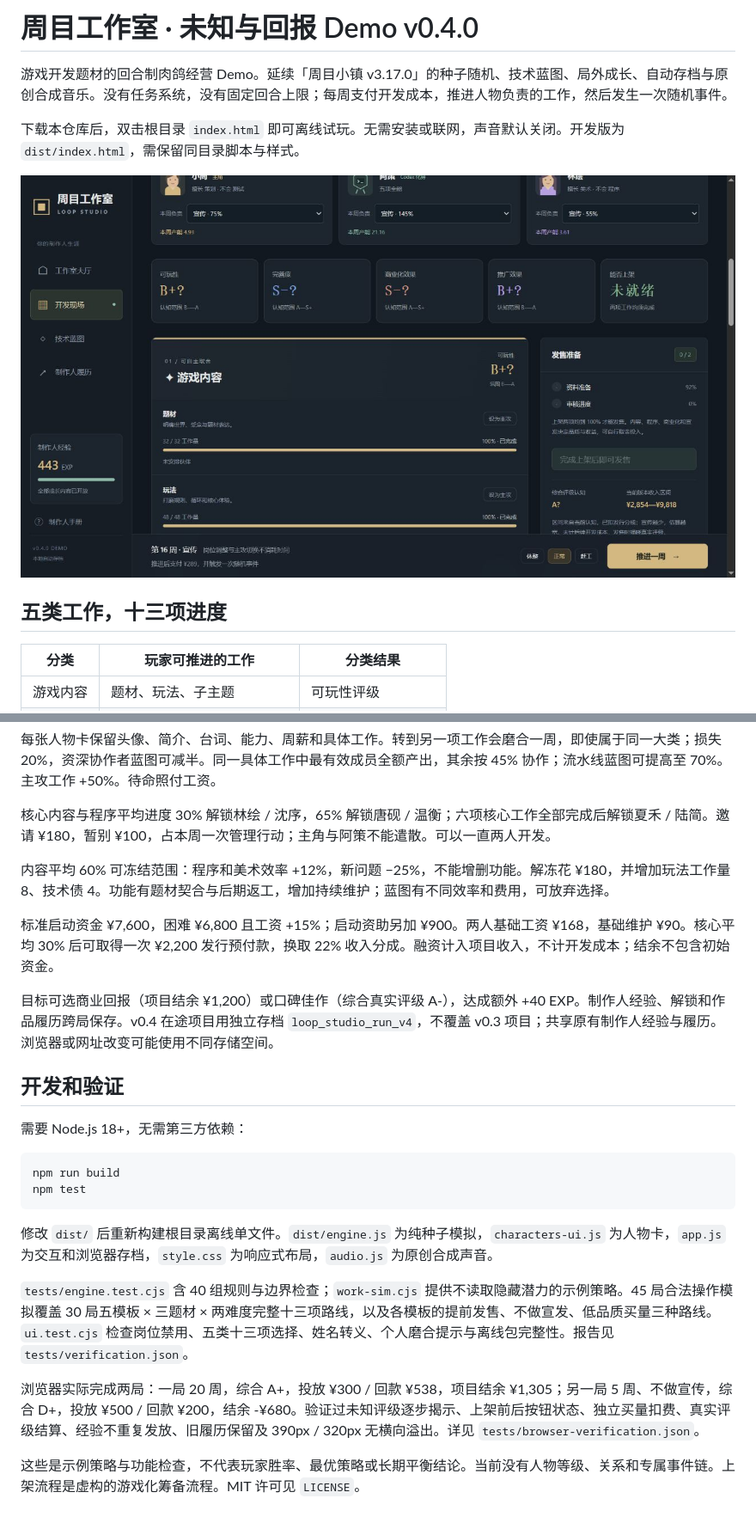
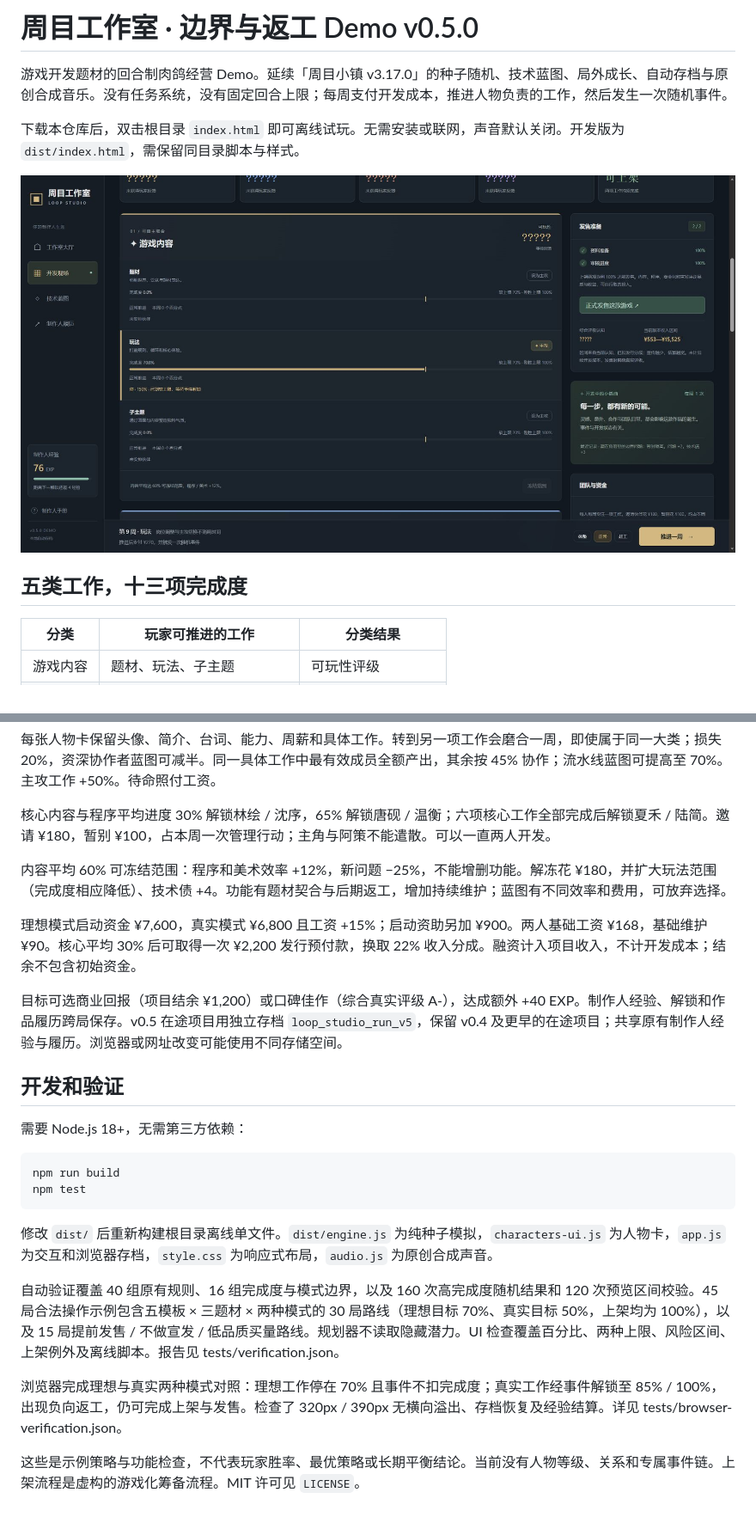
Before and after one commit to fuhao-dev/loop-studio-demo, a Markdown page: README.md, 2 parts joined by grey strips. Shown at 86% size. Drawn GitHub-style; pictures changed too: docs/preview.jpg.

```diff
--- a/README.md
+++ b/README.md
@@ -1,4 +1,4 @@
-# 周目工作室 · 未知与回报 Demo v0.4.0
+# 周目工作室 · 边界与返工 Demo v0.5.0
 
 游戏开发题材的回合制肉鸽经营 Demo。延续「周目小镇 v3.17.0」的种子随机、技术蓝图、局外成长、自动存档与原创合成音乐。没有任务系统，没有固定回合上限；每周支付开发成本，推进人物负责的工作，然后发生一次随机事件。
 
@@ -8,5 +8,5 @@
 
-## 五类工作，十三项进度
+## 五类工作，十三项完成度
 
 | 分类 | 玩家可推进的工作 | 分类结果 |
 | --- | --- | --- |
@@ -69,11 +92,11 @@
 
 核心内容与程序平均进度 30% 解锁林绘 / 沈序，65% 解锁唐砚 / 温衡；六项核心工作全部完成后解锁夏禾 / 陆简。邀请 ¥180，暂别 ¥100，占本周一次管理行动；主角与阿策不能遣散。可以一直两人开发。
 
-内容平均 60% 可冻结范围：程序和美术效率 +12%，新问题 −25%，不能增删功能。解冻花 ¥180，并增加玩法工作量 8、技术债 4。功能有题材契合与后期返工，增加持续维护；蓝图有不同效率和费用，可放弃选择。
+内容平均 60% 可冻结范围：程序和美术效率 +12%，新问题 −25%，不能增删功能。解冻花 ¥180，并扩大玩法范围（完成度相应降低）、技术债 +4。功能有题材契合与后期返工，增加持续维护；蓝图有不同效率和费用，可放弃选择。
 
-标准启动资金 ¥7,600，困难 ¥6,800 且工资 +15%；启动资助另加 ¥900。两人基础工资 ¥168，基础维护 ¥90。核心平均 30% 后可取得一次 ¥2,200 发行预付款，换取 22% 收入分成。融资计入项目收入，不计开发成本；结余不包含初始资金。
+理想模式启动资金 ¥7,600，真实模式 ¥6,800 且工资 +15%；启动资助另加 ¥900。两人基础工资 ¥168，基础维护 ¥90。核心平均 30% 后可取得一次 ¥2,200 发行预付款，换取 22% 收入分成。融资计入项目收入，不计开发成本；结余不包含初始资金。
 
-目标可选商业回报（项目结余 ¥1,200）或口碑佳作（综合真实评级 A-），达成额外 +40 EXP。制作人经验、解锁和作品履历跨局保存。v0.4 在途项目用独立存档 `loop_studio_run_v4`，不覆盖 v0.3 项目；共享原有制作人经验与履历。浏览器或网址改变可能使用不同存储空间。
+目标可选商业回报（项目结余 ¥1,200）或口碑佳作（综合真实评级 A-），达成额外 +40 EXP。制作人经验、解锁和作品履历跨局保存。v0.5 在途项目用独立存档 `loop_studio_run_v5`，保留 v0.4 及更早的在途项目；共享原有制作人经验与履历。浏览器或网址改变可能使用不同存储空间。
 
 ## 开发和验证
 
@@ -86,8 +109,8 @@ npm test
 
 修改 `dist/` 后重新构建根目录离线单文件。`dist/engine.js` 为纯种子模拟，`characters-ui.js` 为人物卡，`app.js` 为交互和浏览器存档，`style.css` 为响应式布局，`audio.js` 为原创合成声音。
 
-`tests/engine.test.cjs` 含 40 组规则与边界检查；`work-sim.cjs` 提供不读取隐藏潜力的示例策略。45 局合法操作模拟覆盖 30 局五模板 × 三题材 × 两难度完整十三项路线，以及各模板的提前发售、不做宣发、低品质买量三种路线。`ui.test.cjs` 检查岗位禁用、五类十三项选择、姓名转义、个人磨合提示与离线包完整性。报告见 `tests/verification.json`。
+自动验证覆盖 40 组原有规则、16 组完成度与模式边界，以及 160 次高完成度随机结果和 120 次预览区间校验。45 局合法操作示例包含五模板 × 三题材 × 两种模式的 30 局路线（理想目标 70%、真实目标 50%，上架均为 100%），以及 15 局提前发售 / 不做宣发 / 低品质买量路线。规划器不读取隐藏潜力。UI 检查覆盖百分比、两种上限、风险区间、上架例外及离线脚本。报告见 tests/verification.json。
 
-浏览器实际完成两局：一局 20 周，综合 A+，投放 ¥300 / 回款 ¥538，项目结余 ¥1,305；另一局 5 周、不做宣传，综合 D+，投放 ¥500 / 回款 ¥200，结余 -¥680。验证过未知评级逐步揭示、上架前后按钮状态、独立买量扣费、真实评级结算、经验不重复发放、旧履历保留及 390px / 320px 无横向溢出。详见 `tests/browser-verification.json`。
+浏览器完成理想与真实两种模式对照：理想工作停在 70% 且事件不扣完成度；真实工作经事件解锁至 85% / 100%，出现负向返工，仍可完成上架与发售。检查了 320px / 390px 无横向溢出、存档恢复及经验结算。详见 tests/browser-verification.json。
 
 这些是示例策略与功能检查，不代表玩家胜率、最优策略或长期平衡结论。当前没有人物等级、关系和专属事件链。上架流程是虚构的游戏化筹备流程。MIT 许可见 `LICENSE`。
```
Also changed, not shown: other parts of README.md (+25 -2 lines), 13 other files.
